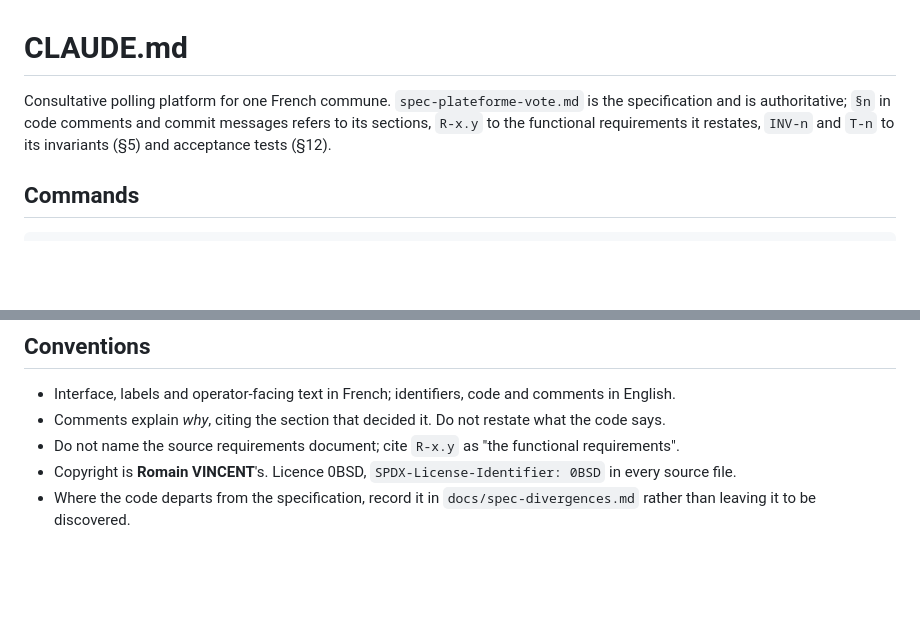
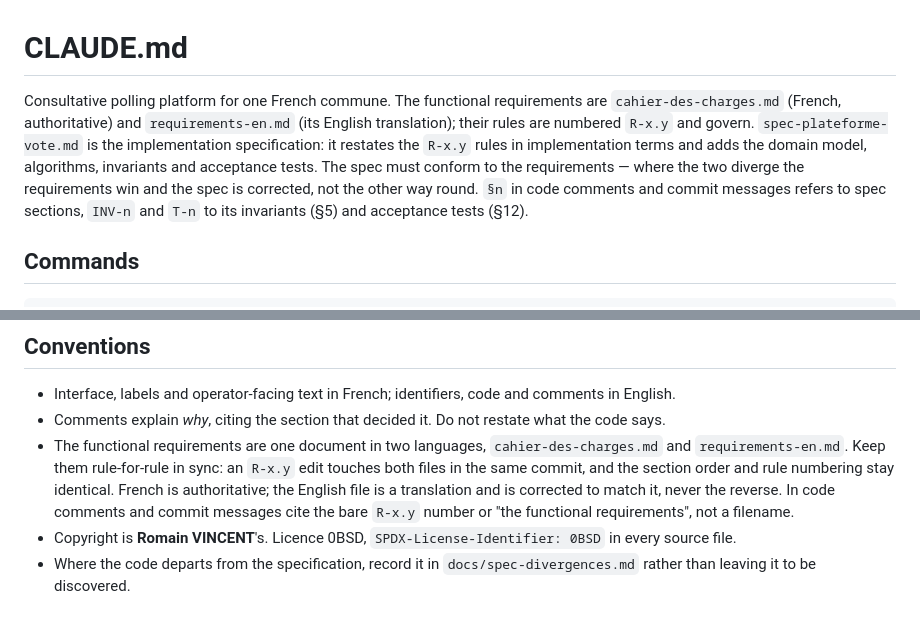
Before and after one commit to rv1nc3nt/polls, a Markdown page: CLAUDE.md, 2 parts joined by grey strips. GitHub-like rendering; blank space fills up the shorter version.

Commit message:
Record that the requirements govern the spec and the two language versions stay in sync
The functional requirements now live in the repo as cahier-des-charges.md
(French, authoritative) and requirements-en.md. CLAUDE.md now states the
requirements govern spec-plateforme-vote.md, and requires the two language
versions to be edited together and kept rule-for-rule aligned.

Co-Authored-By: Claude Sonnet 5 <noreply@anthropic.com>
Claude-Session: https://claude.ai/code/session_019BAGHUYrd1sebaxNS81JMV

```diff
--- a/CLAUDE.md
+++ b/CLAUDE.md
@@ -1,9 +1,15 @@
 # CLAUDE.md
 
-Consultative polling platform for one French commune. `spec-plateforme-vote.md`
-is the specification and is authoritative; `§n` in code comments and commit
-messages refers to its sections, `R-x.y` to the functional requirements it
-restates, `INV-n` and `T-n` to its invariants (§5) and acceptance tests (§12).
+Consultative polling platform for one French commune. The functional
+requirements are `cahier-des-charges.md` (French, authoritative) and
+`requirements-en.md` (its English translation); their rules are numbered `R-x.y`
+and govern. `spec-plateforme-vote.md` is the implementation specification: it
+restates the `R-x.y` rules in implementation terms and adds the domain model,
+algorithms, invariants and acceptance tests. The spec must conform to the
+requirements — where the two diverge the requirements win and the spec is
+corrected, not the other way round. `§n` in code comments and commit messages
+refers to spec sections, `INV-n` and `T-n` to its invariants (§5) and acceptance
+tests (§12).
 
 ## Commands
 
@@ -85,8 +91,13 @@ the good error message; the triggers are what hold.
   comments in English.
 - Comments explain *why*, citing the section that decided it. Do not restate
   what the code says.
-- Do not name the source requirements document; cite `R-x.y` as "the functional
-  requirements".
+- The functional requirements are one document in two languages,
+  `cahier-des-charges.md` and `requirements-en.md`. Keep them rule-for-rule in
+  sync: an `R-x.y` edit touches both files in the same commit, and the section
+  order and rule numbering stay identical. French is authoritative; the English
+  file is a translation and is corrected to match it, never the reverse. In code
+  comments and commit messages cite the bare `R-x.y` number or "the functional
+  requirements", not a filename.
 - Copyright is **Romain VINCENT**'s. Licence 0BSD, `SPDX-License-Identifier:
   0BSD` in every source file.
 - Where the code departs from the specification, record it in
```
